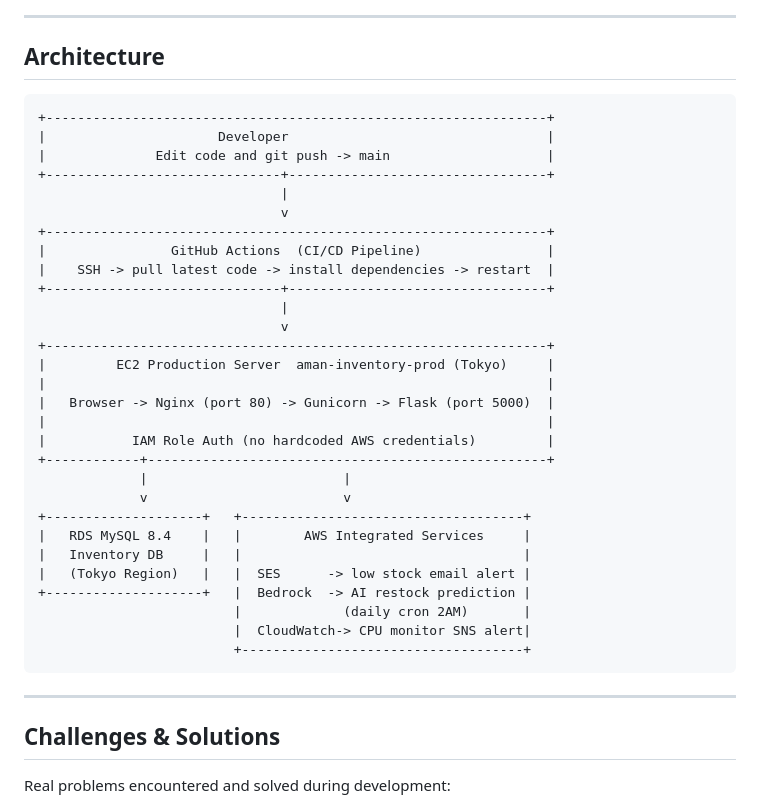
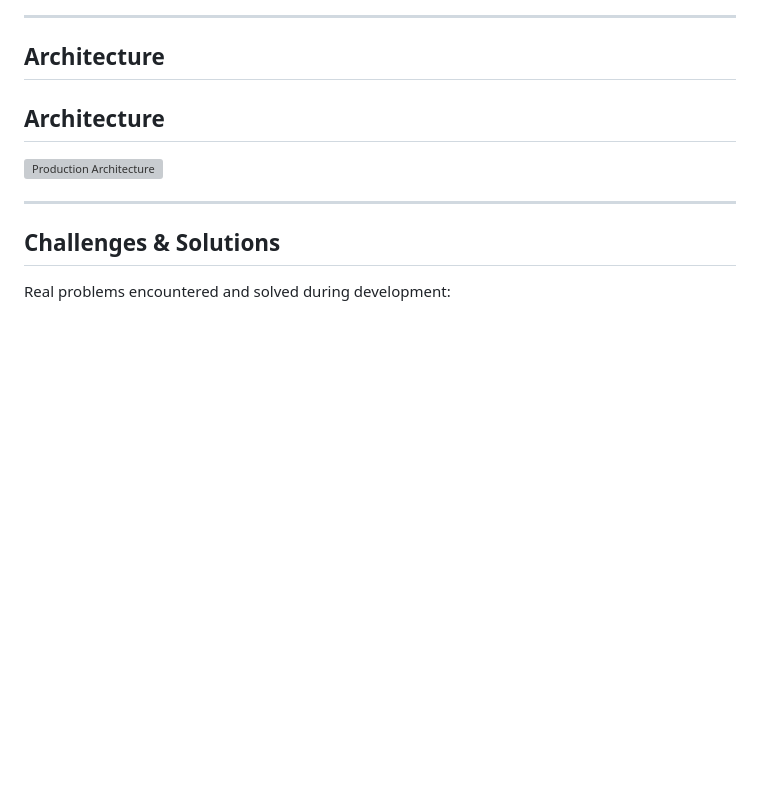
Before and after one commit to amanrai00/inventory-system, a Markdown page: README.md, the part around the change. Rendered like a GitHub page; blank space fills up the shorter version; grey boxes are pictures that could not be loaded.

````diff
--- a/README.md
+++ b/README.md
@@ -65,37 +65,9 @@ Flask inventory dashboard deployed on **AWS EC2 + RDS**, with **Amazon Bedrock A
 
 ## Architecture
 
-```
-+----------------------------------------------------------------+
-|                      Developer                                 |
-|              Edit code and git push -> main                    |
-+------------------------------+---------------------------------+
-                               |
-                               v
-+----------------------------------------------------------------+
-|                GitHub Actions  (CI/CD Pipeline)                |
-|    SSH -> pull latest code -> install dependencies -> restart  |
-+------------------------------+---------------------------------+
-                               |
-                               v
-+----------------------------------------------------------------+
-|         EC2 Production Server  aman-inventory-prod (Tokyo)     |
-|                                                                |
-|   Browser -> Nginx (port 80) -> Gunicorn -> Flask (port 5000)  |
-|                                                                |
-|           IAM Role Auth (no hardcoded AWS credentials)         |
-+------------+---------------------------------------------------+
-             |                         |
-             v                         v
-+--------------------+   +------------------------------------+
-|   RDS MySQL 8.4    |   |        AWS Integrated Services     |
-|   Inventory DB     |   |                                    |
-|   (Tokyo Region)   |   |  SES      -> low stock email alert |
-+--------------------+   |  Bedrock  -> AI restock prediction |
-                         |             (daily cron 2AM)       |
-                         |  CloudWatch-> CPU monitor SNS alert|
-                         +------------------------------------+
-```
+## Architecture
+
+![Production Architecture](screenshots/Architecture.png)
 
 ---
 
````
